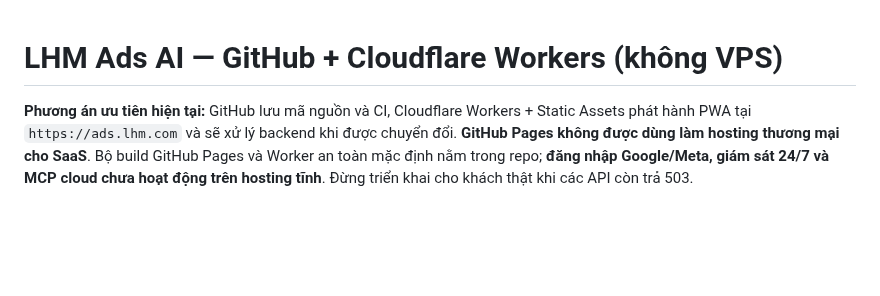
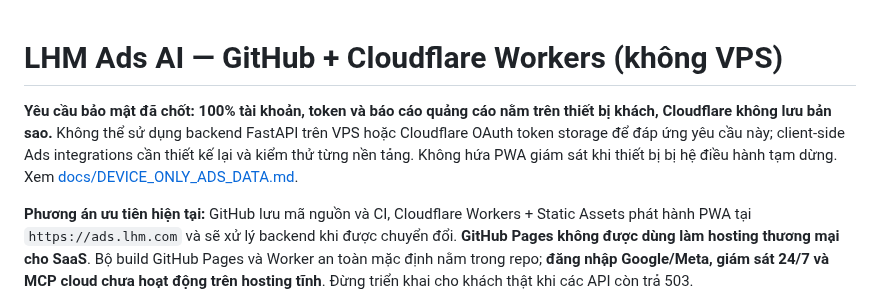
Before and after one commit to capquangfptminhlh/lhm-ads-ai, a Markdown page: README.md, the part around the change. Rendered like a GitHub page; blank space fills up the shorter version.

Commit message:
policy(device-only): make Cloudflare and PWA docs conform to customer-local Ads custody

```diff
--- a/README.md
+++ b/README.md
@@ -1,4 +1,7 @@
 # LHM Ads AI — GitHub + Cloudflare Workers (không VPS)
+
+**Yêu cầu bảo mật đã chốt: 100% tài khoản, token và báo cáo quảng cáo nằm trên thiết bị khách, Cloudflare không lưu bản sao.** Không thể sử dụng backend FastAPI trên VPS hoặc Cloudflare OAuth token storage để đáp ứng yêu cầu này; client-side Ads integrations cần thiết kế lại và kiểm thử từng nền tảng. Không hứa PWA giám sát khi thiết bị bị hệ điều hành tạm dừng. Xem [docs/DEVICE_ONLY_ADS_DATA.md](docs/DEVICE_ONLY_ADS_DATA.md).
+
 
 **Phương án ưu tiên hiện tại:** GitHub lưu mã nguồn và CI, Cloudflare Workers + Static Assets phát hành PWA tại `https://ads.lhm.com` và sẽ xử lý backend khi được chuyển đổi. **GitHub Pages không được dùng làm hosting thương mại cho SaaS**. Bộ build GitHub Pages và Worker an toàn mặc định nằm trong repo; **đăng nhập Google/Meta, giám sát 24/7 và MCP cloud chưa hoạt động trên hosting tĩnh**. Đừng triển khai cho khách thật khi các API còn trả 503.
 
```
